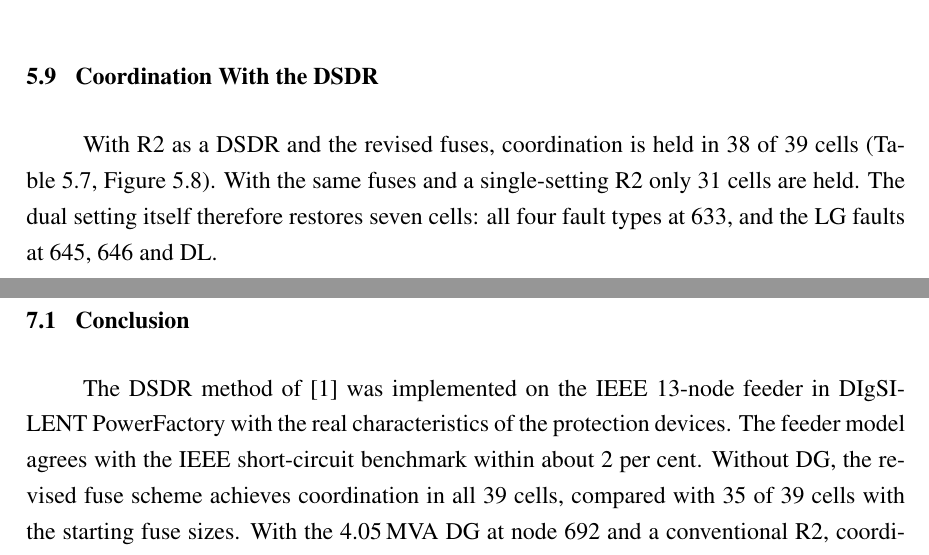
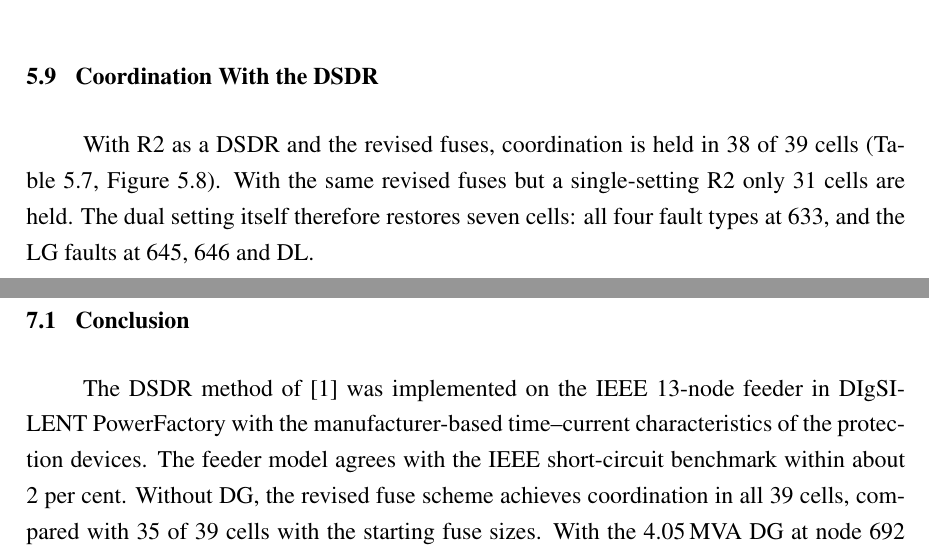
Before and after one commit to ranjanranjan21/-DSDR-IEEE13-PowerFactory, a LaTeX document (DSDR_Study/report/main.tex): two parts of pages 35 and 49 of 61, joined at a grey line, cut so that both start at the same text. Compiled offline with pdfLaTeX.

Commit message:
Report: device-specific wording in the conclusion; clarify revised fuses with single-setting R2
Co-Authored-By: Claude Opus 5.5 <noreply@anthropic.com>

```diff
--- a/DSDR_Study/report/main.tex
+++ b/DSDR_Study/report/main.tex
@@ -959,7 +959,7 @@ contribution, faults beyond 671), each with one fault of the model.}
 
 \subsection{Coordination With the DSDR}
 With R2 as a DSDR and the revised fuses, coordination is held in 38 of 39 cells
-(Table~\ref{tab:g17}, Figure~\ref{fig:f17}). With the same fuses and a single-setting R2 only
+(Table~\ref{tab:g17}, Figure~\ref{fig:f17}). With the same revised fuses but a single-setting R2 only
 31 cells are held. The dual setting itself therefore restores seven cells: all four fault types at
 633, and the LG faults at 645, 646 and DL.
 
@@ -1429,7 +1429,7 @@ recloser.
 
 \subsection{Conclusion}
 The DSDR method of~\cite{yousaf2022} was implemented on the IEEE 13-node feeder in DIgSILENT \PF{} with
-the real characteristics of the protection devices. The feeder model agrees with the IEEE short-circuit
+the manufacturer-based time--current characteristics of the protection devices. The feeder model agrees with the IEEE short-circuit
 benchmark within about 2 per cent. Without DG, the revised fuse scheme achieves coordination in all
 39 cells, compared with 35 of 39 cells with the starting fuse sizes. With the 4.05\,MVA DG at
 node 692 and a conventional R2, coordination is held in 24 cells. The dual setting alone, with the
```
Also changed, not shown: DSDR_Study/report/DSDR_Report.pdf, 3 other files.
